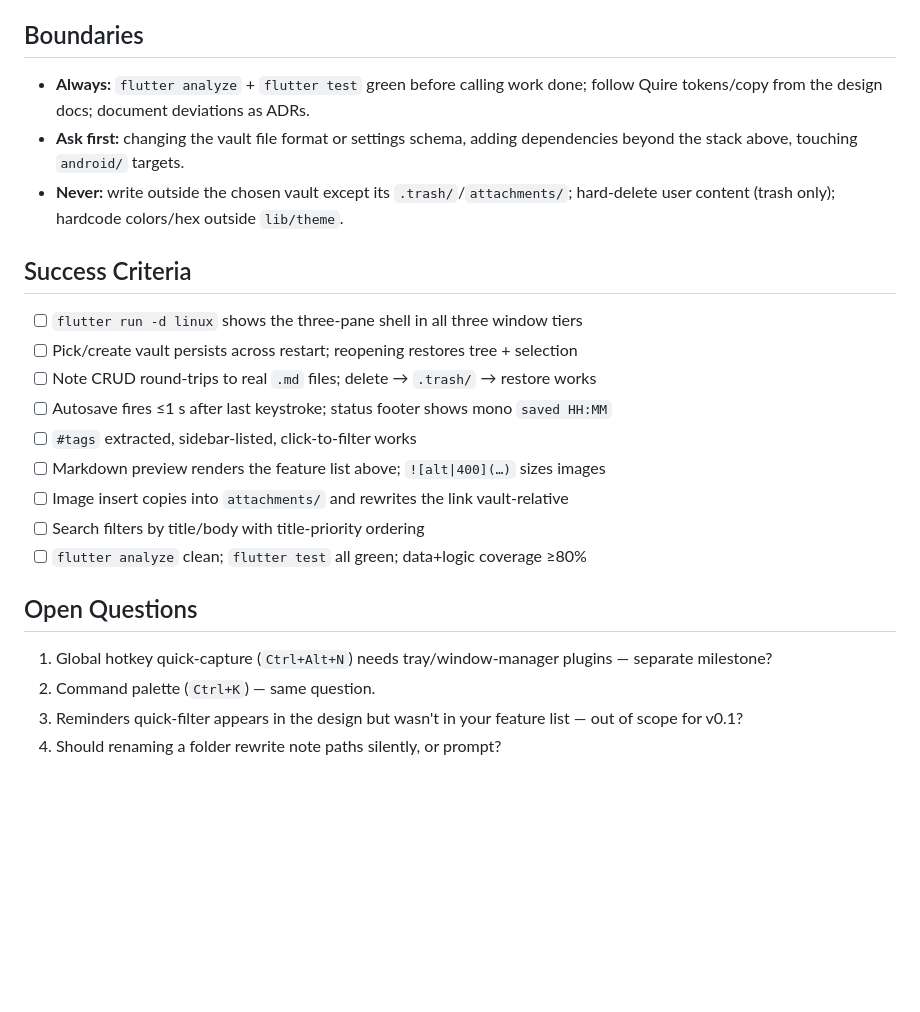
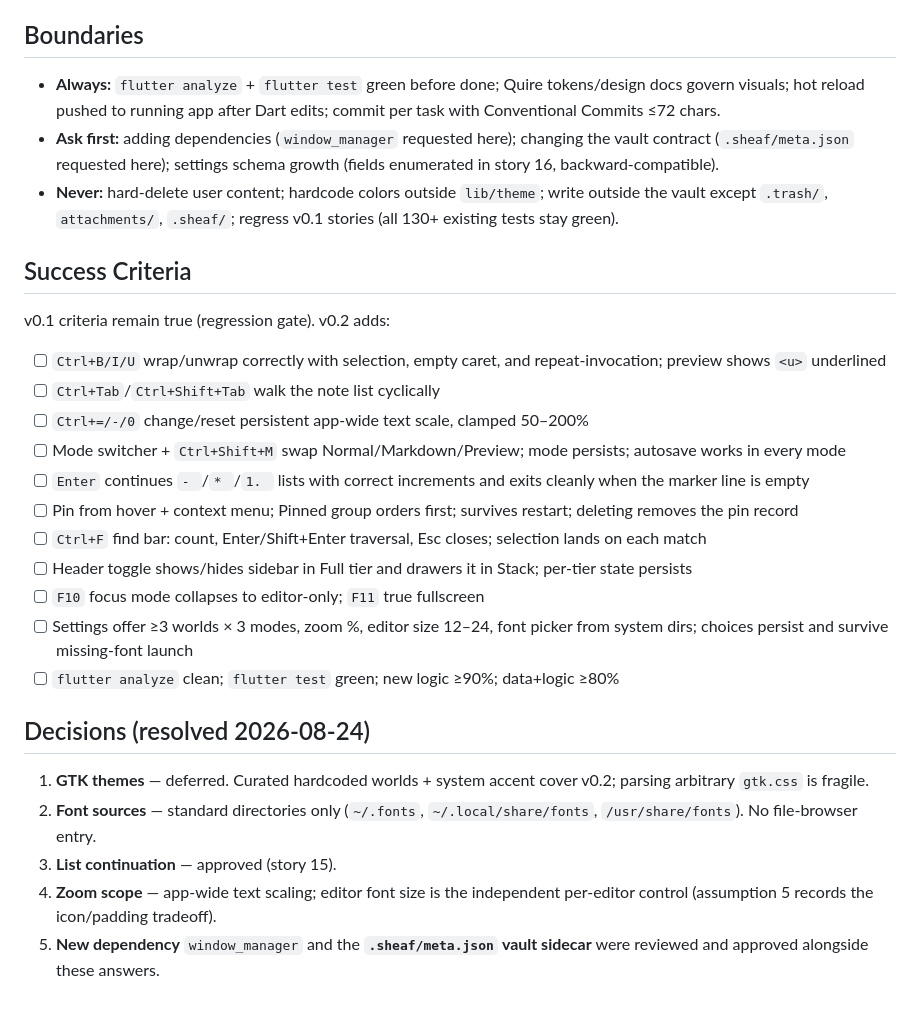
Before and after one commit to AbrarAbe/sheaf, a Markdown page: docs/spec.md, the part around one of its changes. Rendered like a GitHub page; blank space fills up the shorter version.

Commit message:
docs(spec): scope v0.2 editor milestone with resolved decisions

```diff
--- a/docs/spec.md
+++ b/docs/spec.md
@@ -121,30 +177,50 @@ UI resolves every color through `Theme.of(context)` + `QuireColors` — never li
 
 ## Boundaries
 
-- **Always:** `flutter analyze` + `flutter test` green before calling work done;
-  follow Quire tokens/copy from the design docs; document deviations as ADRs.
-- **Ask first:** changing the vault file format or settings schema, adding
-  dependencies beyond the stack above, touching `android/` targets.
-- **Never:** write outside the chosen vault except its `.trash/`/`attachments/`;
-  hard-delete user content (trash only); hardcode colors/hex outside `lib/theme`.
+- **Always:** `flutter analyze` + `flutter test` green before done; Quire
+  tokens/design docs govern visuals; hot reload pushed to running app after
+  Dart edits; commit per task with Conventional Commits ≤72 chars.
+- **Ask first:** adding dependencies (`window_manager` requested here);
+  changing the vault contract (`.sheaf/meta.json` requested here); settings
+  schema growth (fields enumerated in story 16, backward-compatible).
+- **Never:** hard-delete user content; hardcode colors outside `lib/theme`;
+  write outside the vault except `.trash/`, `attachments/`, `.sheaf/`;
+  regress v0.1 stories (all 130+ existing tests stay green).
 
 ## Success Criteria
 
-- [ ] `flutter run -d linux` shows the three-pane shell in all three window tiers
-- [ ] Pick/create vault persists across restart; reopening restores tree + selection
-- [ ] Note CRUD round-trips to real `.md` files; delete → `.trash/` → restore works
-- [ ] Autosave fires ≤1 s after last keystroke; status footer shows mono `saved HH:MM`
-- [ ] `#tags` extracted, sidebar-listed, click-to-filter works
-- [ ] Markdown preview renders the feature list above; `![alt|400](…)` sizes images
-- [ ] Image insert copies into `attachments/` and rewrites the link vault-relative
-- [ ] Search filters by title/body with title-priority ordering
-- [ ] `flutter analyze` clean; `flutter test` all green; data+logic coverage ≥80%
+v0.1 criteria remain true (regression gate). v0.2 adds:
 
-## Open Questions
+- [ ] `Ctrl+B/I/U` wrap/unwrap correctly with selection, empty caret, and
+      repeat-invocation; preview shows `<u>` underlined
+- [ ] `Ctrl+Tab`/`Ctrl+Shift+Tab` walk the note list cyclically
+- [ ] `Ctrl+=/-/0` change/reset persistent app-wide text scale, clamped
+      50–200%
+- [ ] Mode switcher + `Ctrl+Shift+M` swap Normal/Markdown/Preview; mode
+      persists; autosave works in every mode
+- [ ] `Enter` continues `- `/`* `/`1. ` lists with correct increments and
+      exits cleanly when the marker line is empty
+- [ ] Pin from hover + context menu; Pinned group orders first; survives
+      restart; deleting removes the pin record
+- [ ] `Ctrl+F` find bar: count, Enter/Shift+Enter traversal, Esc closes;
+      selection lands on each match
+- [ ] Header toggle shows/hides sidebar in Full tier and drawers it in Stack;
+      per-tier state persists
+- [ ] `F10` focus mode collapses to editor-only; `F11` true fullscreen
+- [ ] Settings offer ≥3 worlds × 3 modes, zoom %, editor size 12–24, font
+      picker from system dirs; choices persist and survive missing-font launch
+- [ ] `flutter analyze` clean; `flutter test` green; new logic ≥90%;
+      data+logic ≥80%
 
-1. Global hotkey quick-capture (`Ctrl+Alt+N`) needs tray/window-manager plugins —
-   separate milestone?
-2. Command palette (`Ctrl+K`) — same question.
-3. Reminders quick-filter appears in the design but wasn't in your feature list —
-   out of scope for v0.1?
-4. Should renaming a folder rewrite note paths silently, or prompt?
+## Decisions (resolved 2026-08-24)
+
+1. **GTK themes** — deferred. Curated hardcoded worlds + system accent cover
+   v0.2; parsing arbitrary `gtk.css` is fragile.
+2. **Font sources** — standard directories only (`~/.fonts`,
+   `~/.local/share/fonts`, `/usr/share/fonts`). No file-browser entry.
+3. **List continuation** — approved (story 15).
+4. **Zoom scope** — app-wide text scaling; editor font size is the
+   independent per-editor control (assumption 5 records the icon/padding
+   tradeoff).
+5. **New dependency** `window_manager` and the **`.sheaf/meta.json` vault
+   sidecar** were reviewed and approved alongside these answers.
```
Also changed, not shown: other parts of docs/spec.md (+147 -91 lines), docs/plan_v0.2.md (added, +209 -0 lines).
